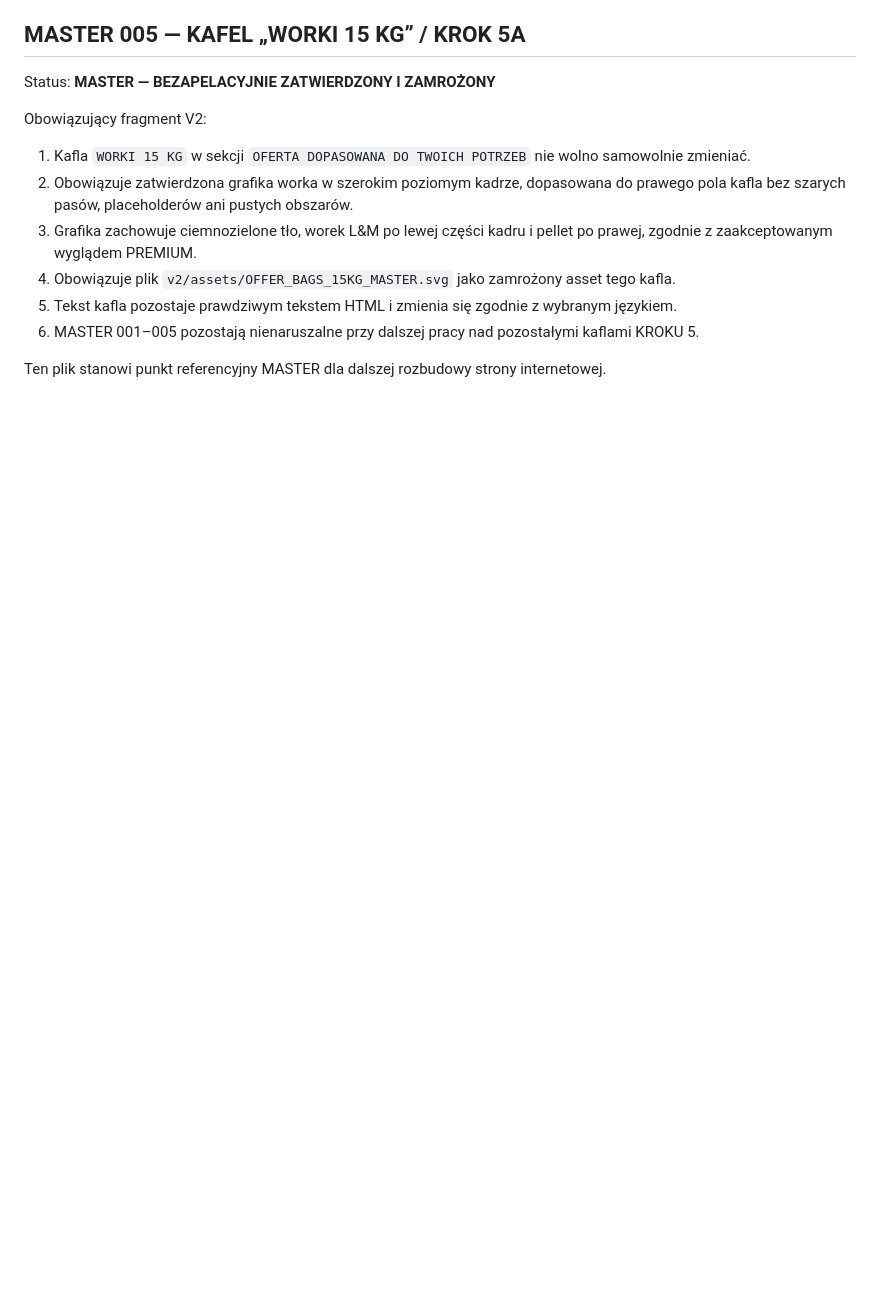
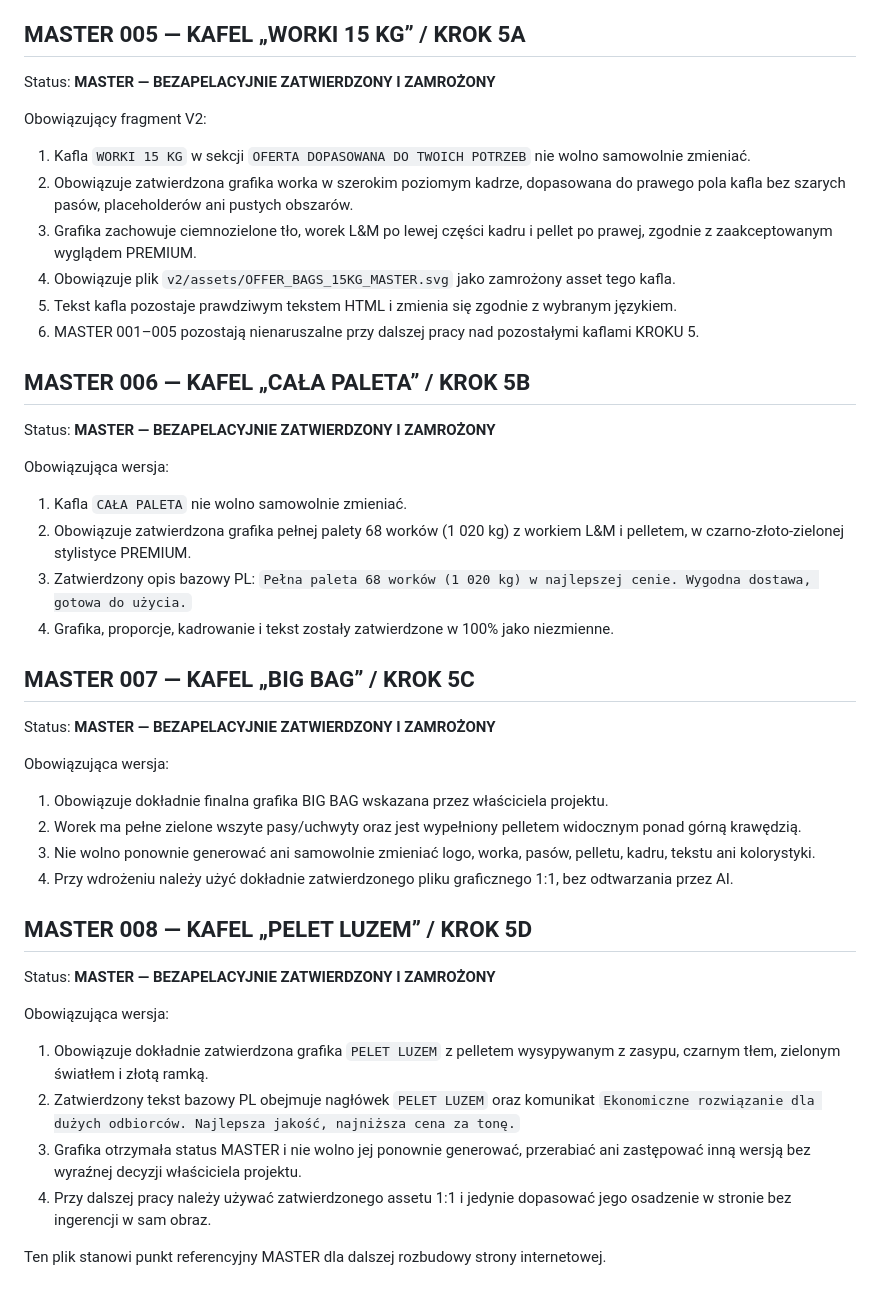
Before and after one commit to LeszekSladkowski/lm-technic-energy-web-test, a Markdown page: MASTER_STATUS.md, the part around the change. Drawn GitHub-style; blank space fills up the shorter version.

Commit message:
MASTER: freeze KROK 5 palette, big bag and bulk pellet

```diff
--- a/MASTER_STATUS.md
+++ b/MASTER_STATUS.md
@@ -65,4 +65,31 @@ Obowiązujący fragment V2:
 5. Tekst kafla pozostaje prawdziwym tekstem HTML i zmienia się zgodnie z wybranym językiem.
 6. MASTER 001–005 pozostają nienaruszalne przy dalszej pracy nad pozostałymi kaflami KROKU 5.
 
+## MASTER 006 — KAFEL „CAŁA PALETA” / KROK 5B
+Status: **MASTER — BEZAPELACYJNIE ZATWIERDZONY I ZAMROŻONY**
+
+Obowiązująca wersja:
+1. Kafla `CAŁA PALETA` nie wolno samowolnie zmieniać.
+2. Obowiązuje zatwierdzona grafika pełnej palety 68 worków (1 020 kg) z workiem L&M i pelletem, w czarno-złoto-zielonej stylistyce PREMIUM.
+3. Zatwierdzony opis bazowy PL: `Pełna paleta 68 worków (1 020 kg) w najlepszej cenie. Wygodna dostawa, gotowa do użycia.`
+4. Grafika, proporcje, kadrowanie i tekst zostały zatwierdzone w 100% jako niezmienne.
+
+## MASTER 007 — KAFEL „BIG BAG” / KROK 5C
+Status: **MASTER — BEZAPELACYJNIE ZATWIERDZONY I ZAMROŻONY**
+
+Obowiązująca wersja:
+1. Obowiązuje dokładnie finalna grafika BIG BAG wskazana przez właściciela projektu.
+2. Worek ma pełne zielone wszyte pasy/uchwyty oraz jest wypełniony pelletem widocznym ponad górną krawędzią.
+3. Nie wolno ponownie generować ani samowolnie zmieniać logo, worka, pasów, pelletu, kadru, tekstu ani kolorystyki.
+4. Przy wdrożeniu należy użyć dokładnie zatwierdzonego pliku graficznego 1:1, bez odtwarzania przez AI.
+
+## MASTER 008 — KAFEL „PELET LUZEM” / KROK 5D
+Status: **MASTER — BEZAPELACYJNIE ZATWIERDZONY I ZAMROŻONY**
+
+Obowiązująca wersja:
+1. Obowiązuje dokładnie zatwierdzona grafika `PELET LUZEM` z pelletem wysypywanym z zasypu, czarnym tłem, zielonym światłem i złotą ramką.
+2. Zatwierdzony tekst bazowy PL obejmuje nagłówek `PELET LUZEM` oraz komunikat `Ekonomiczne rozwiązanie dla dużych odbiorców. Najlepsza jakość, najniższa cena za tonę.`
+3. Grafika otrzymała status MASTER i nie wolno jej ponownie generować, przerabiać ani zastępować inną wersją bez wyraźnej decyzji właściciela projektu.
+4. Przy dalszej pracy należy używać zatwierdzonego assetu 1:1 i jedynie dopasować jego osadzenie w stronie bez ingerencji w sam obraz.
+
 Ten plik stanowi punkt referencyjny MASTER dla dalszej rozbudowy strony internetowej.
```
